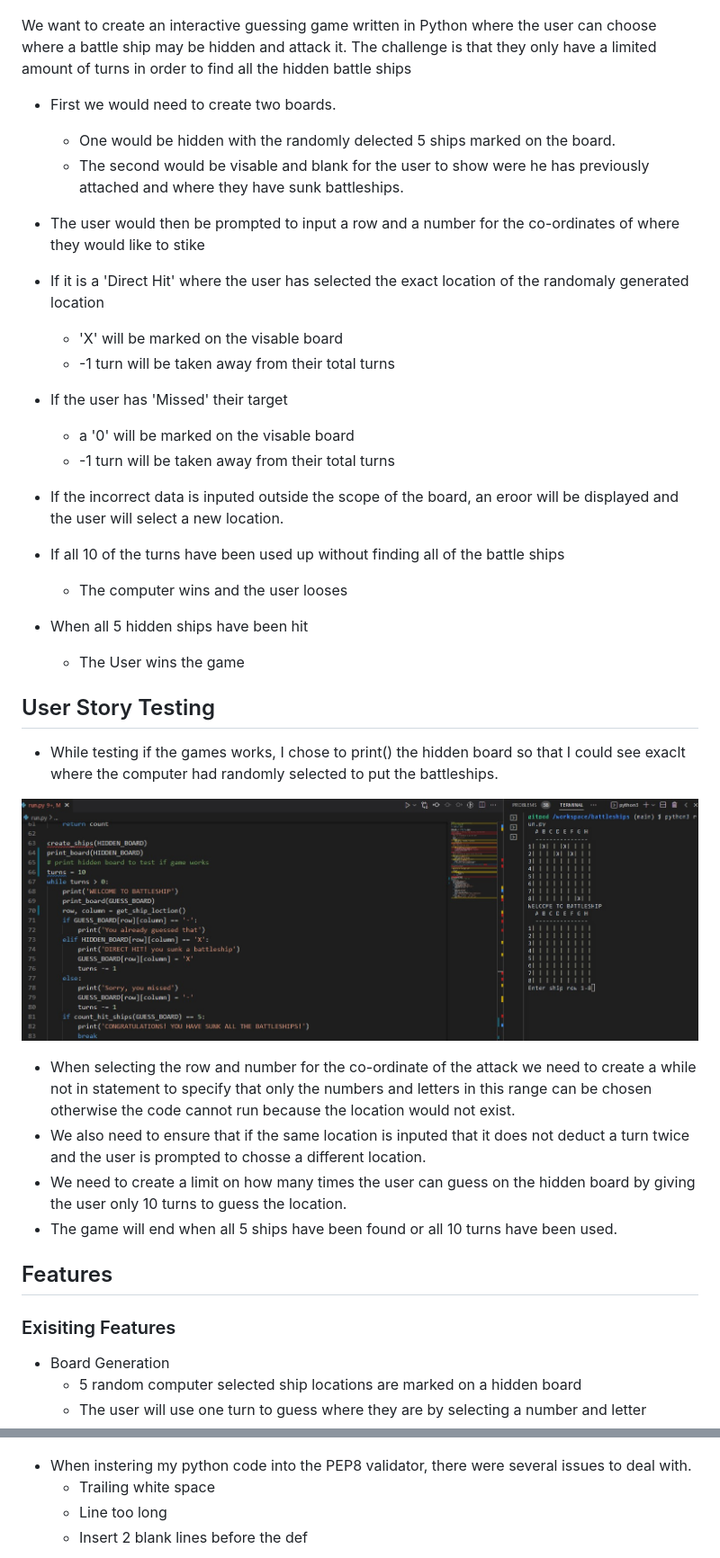
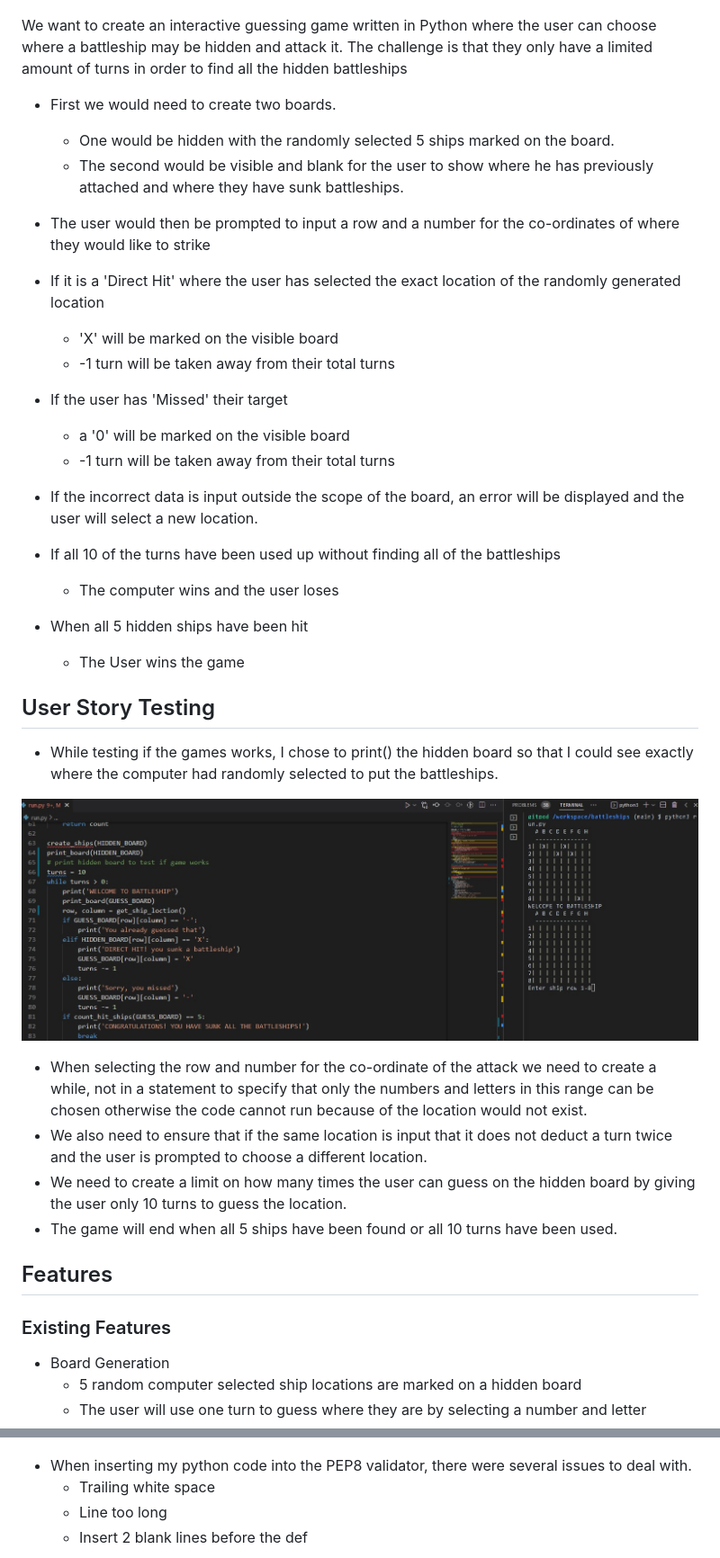
Before and after one commit to chloe-js/battleships, a Markdown page: README.md, 2 parts joined by grey strips. Shown: that part at 90% size. GitHub-like rendering.

```diff
--- a/README.md
+++ b/README.md
@@ -28,31 +32,31 @@ If they find all 5 before their turns run out, they will then win the game.
 
 ![Image flow of Features](./assets/images/user-story-flow.jpg)
 
-We want to create an interactive guessing game written in Python where the user can choose where a battle ship may be hidden and attack it.
-The challenge is that they only have a limited amount of turns in order to find all the hidden battle ships
+We want to create an interactive guessing game written in Python where the user can choose where a battleship may be hidden and attack it.
+The challenge is that they only have a limited amount of turns in order to find all the hidden battleships
 * First we would need to create two boards.
-  * One would be hidden with the randomly delected 5 ships marked on the board.
-  * The second would be visable and blank for the user to show were he has previously attached and where they have sunk battleships.
+  * One would be hidden with the randomly selected 5 ships marked on the board.
+  * The second would be visible and blank for the user to show where he has previously attached and where they have sunk battleships.
 
-* The user would then be prompted to input a row and a number for the co-ordinates of where they would like to stike
+* The user would then be prompted to input a row and a number for the co-ordinates of where they would like to strike
 
-* If it is a 'Direct Hit' where the user has selected the exact location of the randomaly generated location
-  * 'X' will be marked on the visable board
+* If it is a 'Direct Hit' where the user has selected the exact location of the randomly generated location
+  * 'X' will be marked on the visible board
   * -1 turn will be taken away from their total turns
 
 * If the user has 'Missed' their target
-  * a '0' will be marked on the visable board
+  * a '0' will be marked on the visible board
   * -1 turn will be taken away from their total turns
 
-* If the incorrect data is inputed outside the scope of the board, an eroor will be displayed and the user will select a new location.
+* If the incorrect data is input outside the scope of the board, an error will be displayed and the user will select a new location.
 
-* If all 10 of the turns have been used up without finding all of the battle ships
-  * The computer wins and the user looses
+* If all 10 of the turns have been used up without finding all of the battleships
+  * The computer wins and the user loses
 
 * When all 5 hidden ships have been hit
   * The User wins the game
 
 
 ## User Story Testing
-* While testing if the games works, I chose to print() the hidden board so that I could see exaclt where the computer had randomly selected to put the battleships.
+* While testing if the games works, I chose to print() the hidden board so that I could see exactly where the computer had randomly selected to put the battleships.
 
@@ -60,10 +64,10 @@ The challenge is that they only have a limited amount of turns in order to find
 
-* When selecting the row and number for the co-ordinate of the attack we need to create a while not in statement to specify that only the numbers and letters in this range can be chosen otherwise the code cannot run because the location would not exist.
-* We also need to ensure that if the same location is inputed that it does not deduct a turn twice and the user is prompted to chosse a different location.
+* When selecting the row and number for the co-ordinate of the attack we need to create a while, not in a statement to specify that only the numbers and letters in this range can be chosen otherwise the code cannot run because of the location would not exist.
+* We also need to ensure that if the same location is input that it does not deduct a turn twice and the user is prompted to choose a different location.
 * We need to create a limit on how many times the user can guess on the hidden board by giving the user only 10 turns to guess the location.
 * The game will end when all 5 ships have been found or all 10 turns have been used.
 ## Features
-### Exisiting Features
+### Existing Features
 * Board Generation
   * 5 random computer selected ship locations are marked on a hidden board
   * The user will use one turn to guess where they are by selecting a number and letter
@@ -99,7 +103,7 @@ I have manually tested this project by doing the following:
 
 ![PEP8 Validator testing with 16 errors](./assets/images/PEP8-results-16.jpg)
 
-* When instering my python code into the PEP8 validator, there were several issues to deal with.
+* When inserting my python code into the PEP8 validator, there were several issues to deal with.
   * Trailing white space
   * Line too long
   * Insert 2 blank lines before the def
```
Also changed, not shown: other parts of README.md (+29 -25 lines), assets/images/multi-device.jpg (added), 1 other file.
